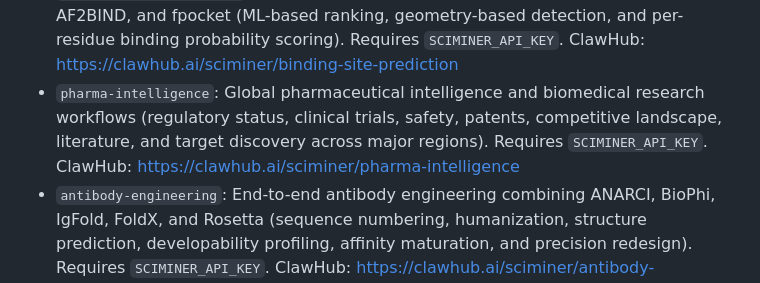
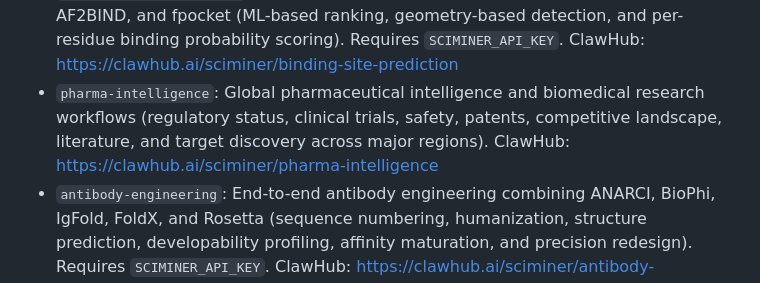
Before and after one commit to SciMiner/sciminer-skills, a Markdown page: README.md, the part around the change. Drawn GitHub-style.

Commit message:
Update pharma-intelligence description in README
Removed 'Requires SCIMINER_API_KEY' from pharma-intelligence section.

```diff
--- a/README.md
+++ b/README.md
@@ -19,7 +19,7 @@ Skills
 - `synthesis-evaluation`: Synthesis planning and evaluation tools (retrosynthesis suggestions, route scoring, feasibility and building-block analysis). Requires `SCIMINER_API_KEY`. ClawHub: https://clawhub.ai/sciminer/synthesis-evaluation
 - `optical-chemical-structure-recognition`: Optical chemical structure recognition (image-to-structure OCR, extract structures from figures or PDFs, image-to-SMILES conversion and parsing). Requires `SCIMINER_API_KEY`. ClawHub: https://clawhub.ai/sciminer/optical-chemical-structure-recognition
 - `binding-site-prediction`: Binding-site and pocket prediction workflows using P2Rank, AF2BIND, and fpocket (ML-based ranking, geometry-based detection, and per-residue binding probability scoring). Requires `SCIMINER_API_KEY`. ClawHub: https://clawhub.ai/sciminer/binding-site-prediction
-- `pharma-intelligence`: Global pharmaceutical intelligence and biomedical research workflows (regulatory status, clinical trials, safety, patents, competitive landscape, literature, and target discovery across major regions). Requires `SCIMINER_API_KEY`. ClawHub: https://clawhub.ai/sciminer/pharma-intelligence
+- `pharma-intelligence`: Global pharmaceutical intelligence and biomedical research workflows (regulatory status, clinical trials, safety, patents, competitive landscape, literature, and target discovery across major regions). ClawHub: https://clawhub.ai/sciminer/pharma-intelligence
 - `antibody-engineering`: End-to-end antibody engineering combining ANARCI, BioPhi, IgFold, FoldX, and Rosetta (sequence numbering, humanization, structure prediction, developability profiling, affinity maturation, and precision redesign). Requires `SCIMINER_API_KEY`. ClawHub: https://clawhub.ai/sciminer/antibody-engineering
 
 Notes
```
